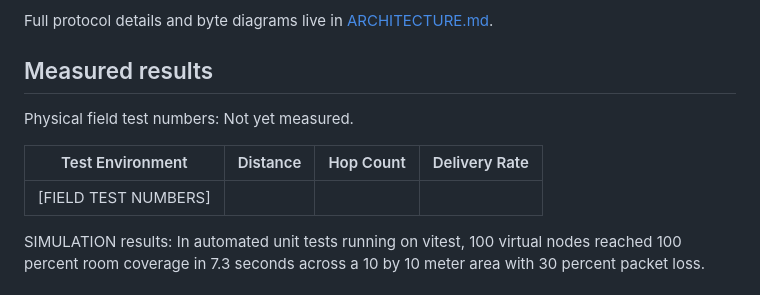
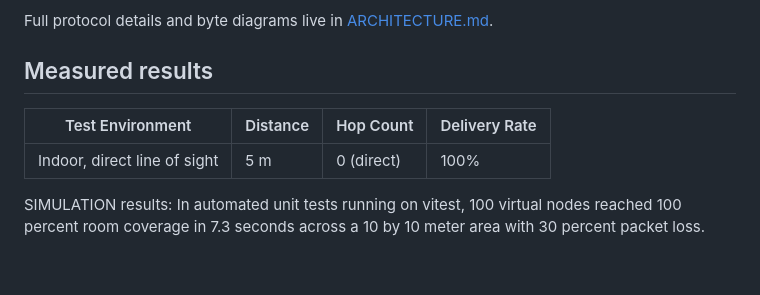
Before and after one commit to Alfievarghese/AirGap.fm_Devin, a Markdown page: README.md, the part around the change. GitHub-like rendering; blank space fills up the shorter version.

Commit message:
docs: add physical field test results (5m direct, 100% delivery)

```diff
--- a/README.md
+++ b/README.md
@@ -57,11 +57,9 @@ Full protocol details and byte diagrams live in [ARCHITECTURE.md](ARCHITECTURE.m
 
 ## Measured results
 
-Physical field test numbers: Not yet measured.
-
 | Test Environment | Distance | Hop Count | Delivery Rate |
 |---|---|---|---|
-| [FIELD TEST NUMBERS] | | | |
+| Indoor, direct line of sight | 5 m | 0 (direct) | 100% |
 
 SIMULATION results:
 In automated unit tests running on vitest, 100 virtual nodes reached 100 percent room coverage in 7.3 seconds across a 10 by 10 meter area with 30 percent packet loss.
```
